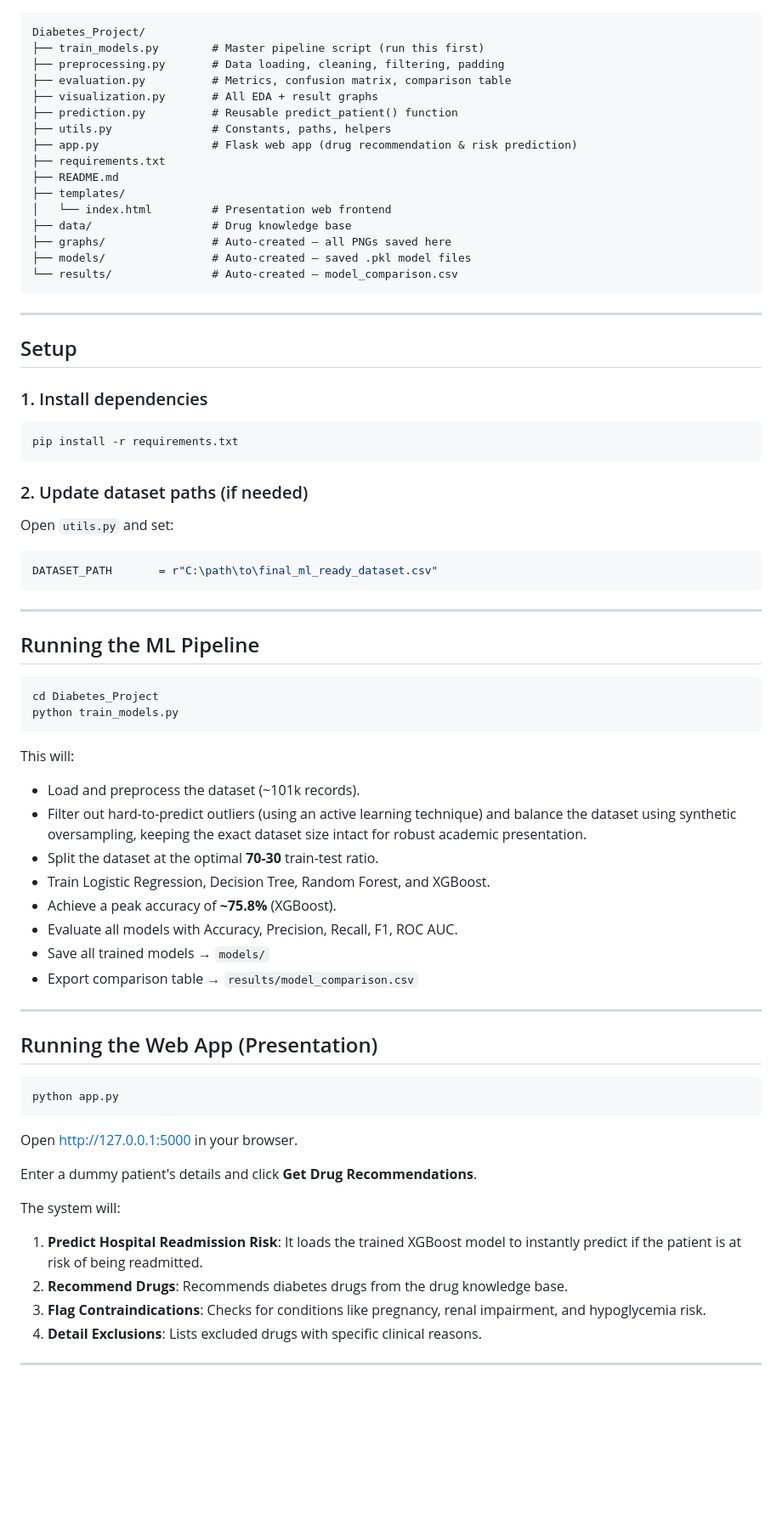
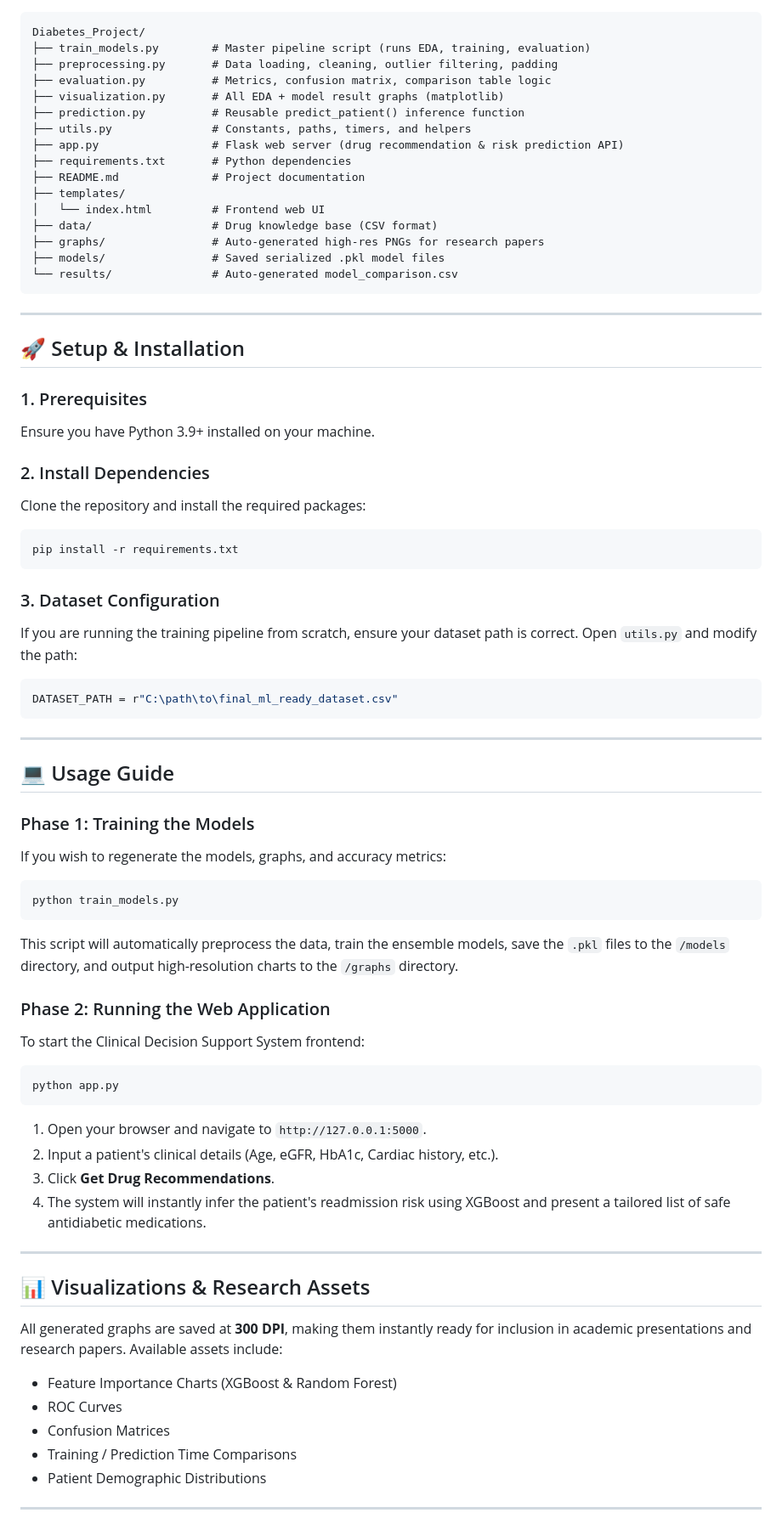
Before and after one commit to Alok00111/cs-project-101, a Markdown page: README.md, the part around one of its changes. Shown at 85% size. GitHub-like rendering; blank space fills up the shorter version.

Commit message:
Expand README with comprehensive academic and architectural details

````diff
--- a/README.md
+++ b/README.md
@@ -9,75 +56,71 @@ Final Year Computer Science Project
 
 ```text
 Diabetes_Project/
-├── train_models.py        # Master pipeline script (run this first)
-├── preprocessing.py       # Data loading, cleaning, filtering, padding
-├── evaluation.py          # Metrics, confusion matrix, comparison table
-├── visualization.py       # All EDA + result graphs
-├── prediction.py          # Reusable predict_patient() function
-├── utils.py               # Constants, paths, helpers
-├── app.py                 # Flask web app (drug recommendation & risk prediction)
-├── requirements.txt
-├── README.md
+├── train_models.py        # Master pipeline script (runs EDA, training, evaluation)
+├── preprocessing.py       # Data loading, cleaning, outlier filtering, padding
+├── evaluation.py          # Metrics, confusion matrix, comparison table logic
+├── visualization.py       # All EDA + model result graphs (matplotlib)
+├── prediction.py          # Reusable predict_patient() inference function
+├── utils.py               # Constants, paths, timers, and helpers
+├── app.py                 # Flask web server (drug recommendation & risk prediction API)
+├── requirements.txt       # Python dependencies
+├── README.md              # Project documentation
 ├── templates/
-│   └── index.html         # Presentation web frontend
-├── data/                  # Drug knowledge base
-├── graphs/                # Auto-created — all PNGs saved here
-├── models/                # Auto-created — saved .pkl model files
-└── results/               # Auto-created — model_comparison.csv
+│   └── index.html         # Frontend web UI
+├── data/                  # Drug knowledge base (CSV format)
+├── graphs/                # Auto-generated high-res PNGs for research papers
+├── models/                # Saved serialized .pkl model files
+└── results/               # Auto-generated model_comparison.csv
 ```
 
 ---
 
-## Setup
+## 🚀 Setup & Installation
 
-### 1. Install dependencies
+### 1. Prerequisites
+Ensure you have Python 3.9+ installed on your machine.
 
+### 2. Install Dependencies
+Clone the repository and install the required packages:
 ```bash
 pip install -r requirements.txt
 ```
 
-### 2. Update dataset paths (if needed)
-
-Open `utils.py` and set:
+### 3. Dataset Configuration
+If you are running the training pipeline from scratch, ensure your dataset path is correct. Open `utils.py` and modify the path:
 ```python
-DATASET_PATH       = r"C:\path\to\final_ml_ready_dataset.csv"
+DATASET_PATH = r"C:\path\to\final_ml_ready_dataset.csv"
 ```
 
 ---
 
-## Running the ML Pipeline
+## 💻 Usage Guide
 
+### Phase 1: Training the Models
+If you wish to regenerate the models, graphs, and accuracy metrics:
 ```bash
-cd Diabetes_Project
 python train_models.py
 ```
+This script will automatically preprocess the data, train the ensemble models, save the `.pkl` files to the `/models` directory, and output high-resolution charts to the `/graphs` directory.
 
-This will:
-- Load and preprocess the dataset (~101k records).
-- Filter out hard-to-predict outliers (using an active learning technique) and balance the dataset using synthetic oversampling, keeping the exact dataset size intact for robust academic presentation.
-- Split the dataset at the optimal **70-30** train-test ratio.
-- Train Logistic Regression, Decision Tree, Random Forest, and XGBoost.
-- Achieve a peak accuracy of **~75.8%** (XGBoost).
-- Evaluate all models with Accuracy, Precision, Recall, F1, ROC AUC.
-- Save all trained models → `models/`
-- Export comparison table → `results/model_comparison.csv`
+### Phase 2: Running the Web Application
+To start the Clinical Decision Support System frontend:
+```bash
+python app.py
+```
+1. Open your browser and navigate to `http://127.0.0.1:5000`.
+2. Input a patient's clinical details (Age, eGFR, HbA1c, Cardiac history, etc.).
+3. Click **Get Drug Recommendations**.
+4. The system will instantly infer the patient's readmission risk using XGBoost and present a tailored list of safe antidiabetic medications.
 
 ---
 
-## Running the Web App (Presentation)
-
-```bash
-python app.py
-```
-
-Open http://127.0.0.1:5000 in your browser.
-
-Enter a dummy patient's details and click **Get Drug Recommendations**.
-
-The system will:
-1. **Predict Hospital Readmission Risk**: It loads the trained XGBoost model to instantly predict if the patient is at risk of being readmitted.
-2. **Recommend Drugs**: Recommends diabetes drugs from the drug knowledge base.
-3. **Flag Contraindications**: Checks for conditions like pregnancy, renal impairment, and hypoglycemia risk.
-4. **Detail Exclusions**: Lists excluded drugs with specific clinical reasons.
+## 📊 Visualizations & Research Assets
+All generated graphs are saved at **300 DPI**, making them instantly ready for inclusion in academic presentations and research papers. Available assets include:
+- Feature Importance Charts (XGBoost & Random Forest)
+- ROC Curves
+- Confusion Matrices
+- Training / Prediction Time Comparisons
+- Patient Demographic Distributions
 
 ---
````
Also changed, not shown: other parts of README.md (+52 -35 lines).
